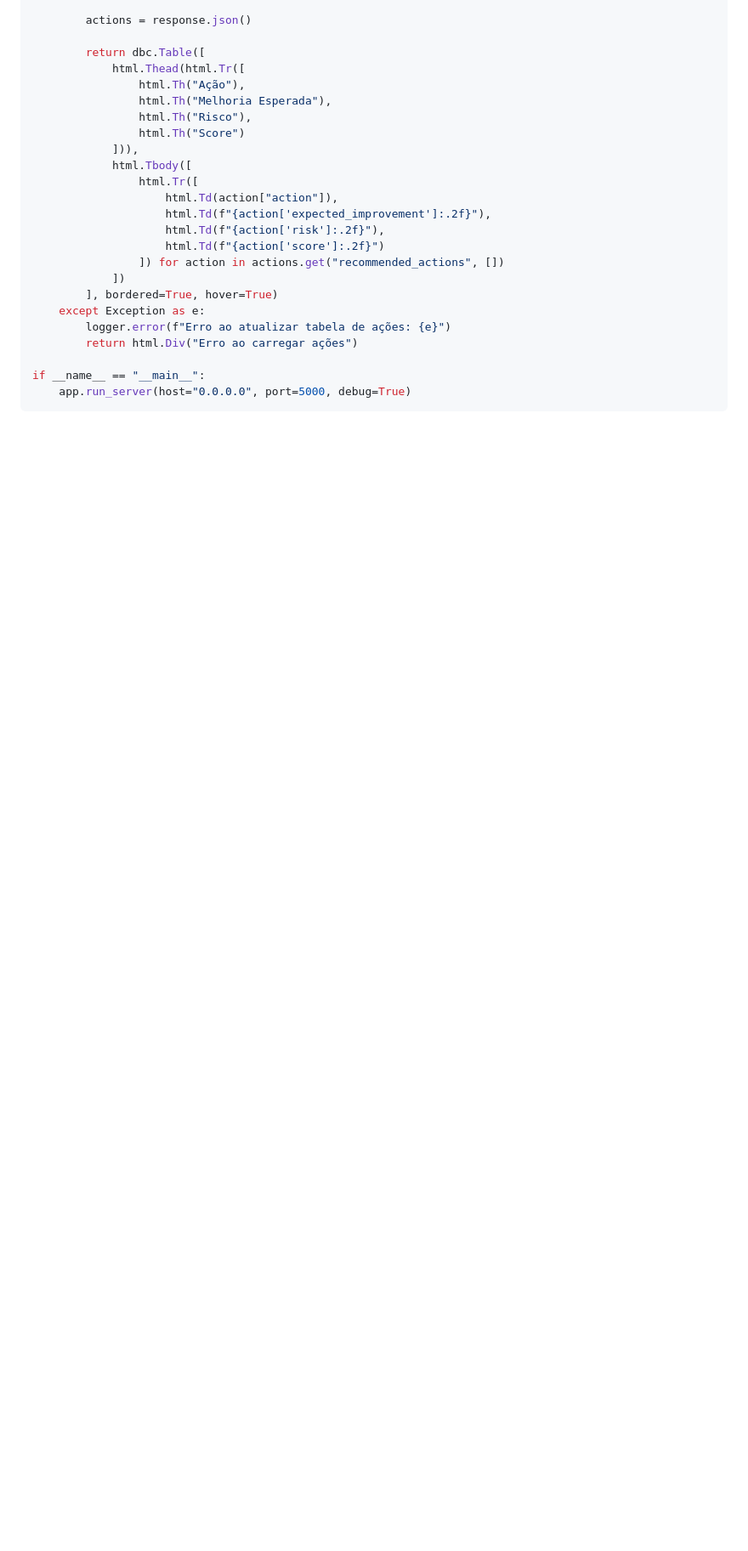
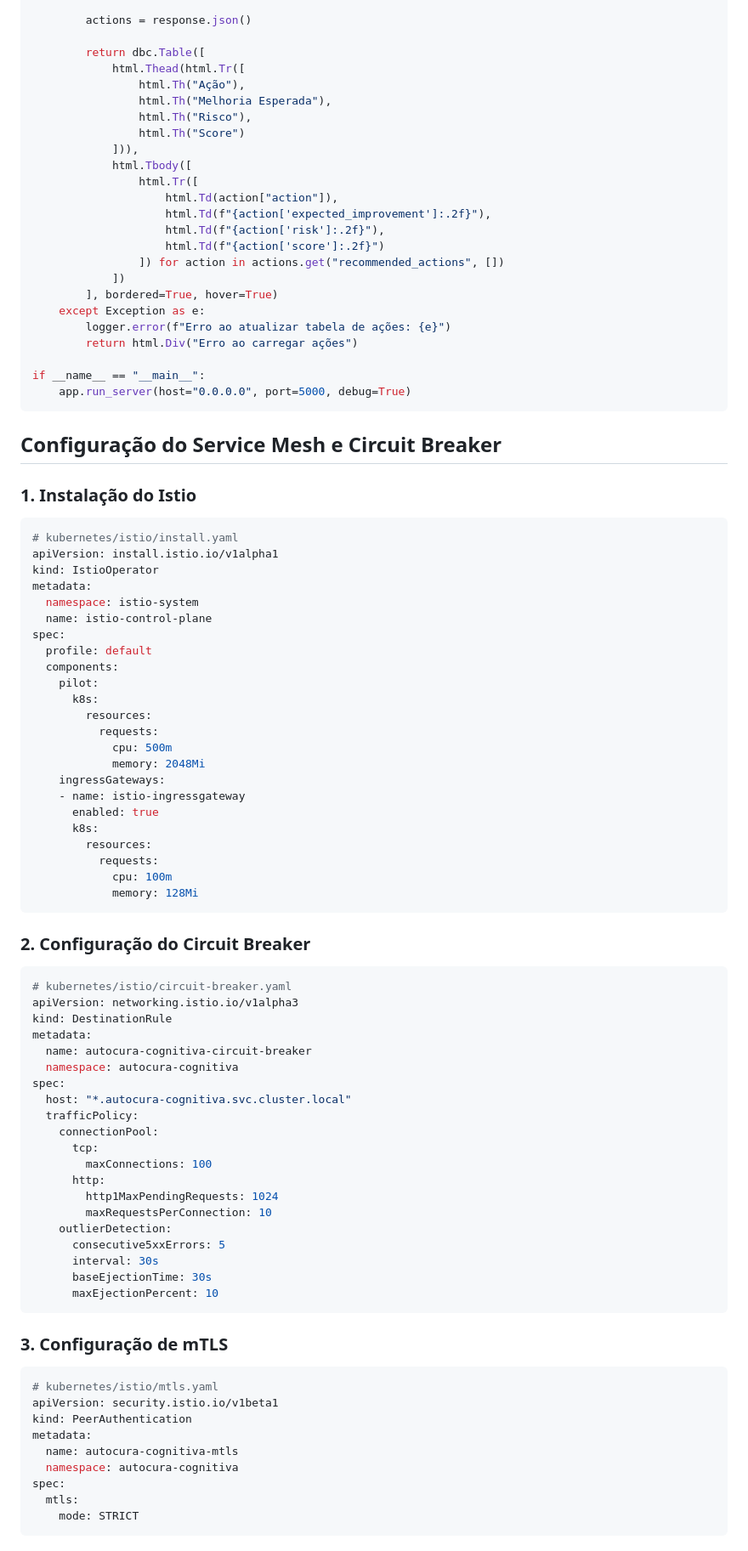
Before and after one commit to Agni-bot/autocura_cognitiva, a Markdown page: docs/plano_implantacao.md, the part around the change printed below. Shown: that part at 85% size. GitHub-like rendering; blank space fills up the shorter version.

````diff
--- a/docs/plano_implantacao.md
+++ b/docs/plano_implantacao.md
@@ -2374,3 +2374,73 @@ def update_actions_table(n):
 if __name__ == "__main__":
     app.run_server(host="0.0.0.0", port=5000, debug=True)
 ```
+
+## Configuração do Service Mesh e Circuit Breaker
+
+### 1. Instalação do Istio
+
+```yaml
+# kubernetes/istio/install.yaml
+apiVersion: install.istio.io/v1alpha1
+kind: IstioOperator
+metadata:
+  namespace: istio-system
+  name: istio-control-plane
+spec:
+  profile: default
+  components:
+    pilot:
+      k8s:
+        resources:
+          requests:
+            cpu: 500m
+            memory: 2048Mi
+    ingressGateways:
+    - name: istio-ingressgateway
+      enabled: true
+      k8s:
+        resources:
+          requests:
+            cpu: 100m
+            memory: 128Mi
+```
+
+### 2. Configuração do Circuit Breaker
+
+```yaml
+# kubernetes/istio/circuit-breaker.yaml
+apiVersion: networking.istio.io/v1alpha3
+kind: DestinationRule
+metadata:
+  name: autocura-cognitiva-circuit-breaker
+  namespace: autocura-cognitiva
+spec:
+  host: "*.autocura-cognitiva.svc.cluster.local"
+  trafficPolicy:
+    connectionPool:
+      tcp:
+        maxConnections: 100
+      http:
+        http1MaxPendingRequests: 1024
+        maxRequestsPerConnection: 10
+    outlierDetection:
+      consecutive5xxErrors: 5
+      interval: 30s
+      baseEjectionTime: 30s
+      maxEjectionPercent: 10
+```
+
+### 3. Configuração de mTLS
+
+```yaml
+# kubernetes/istio/mtls.yaml
+apiVersion: security.istio.io/v1beta1
+kind: PeerAuthentication
+metadata:
+  name: autocura-cognitiva-mtls
+  namespace: autocura-cognitiva
+spec:
+  mtls:
+    mode: STRICT
+```
+
````
Also changed, not shown: other parts of docs/plano_implantacao.md (+67 -0 lines), docs/plano_evolucao_arquitetura.md (added, +141 -0 lines).
